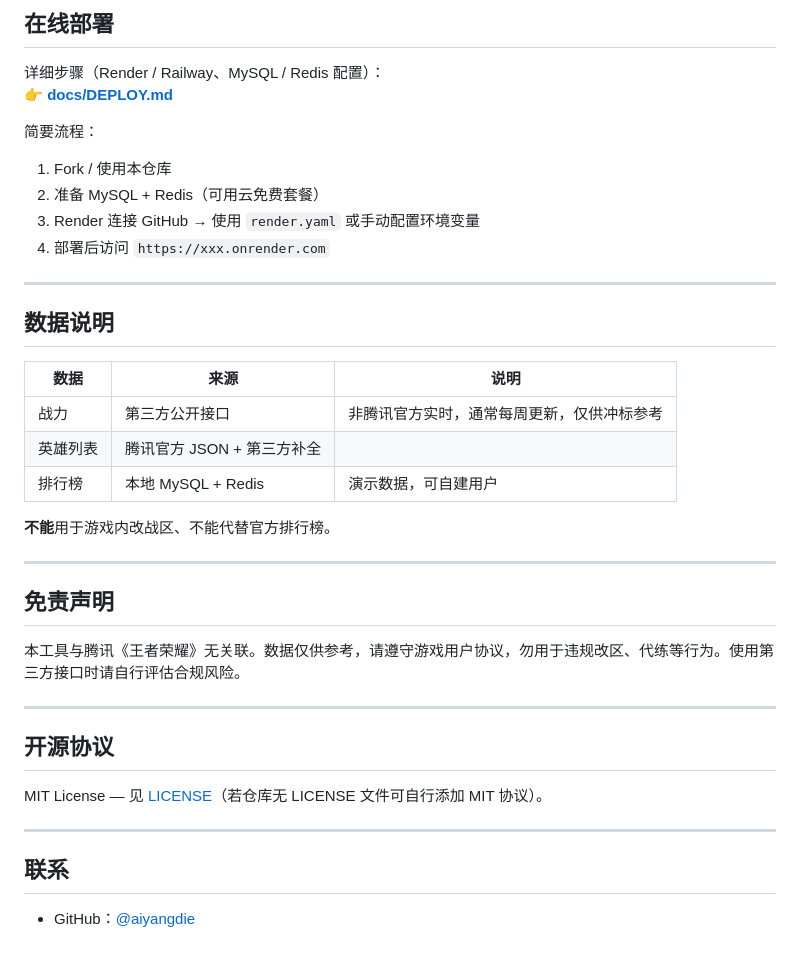
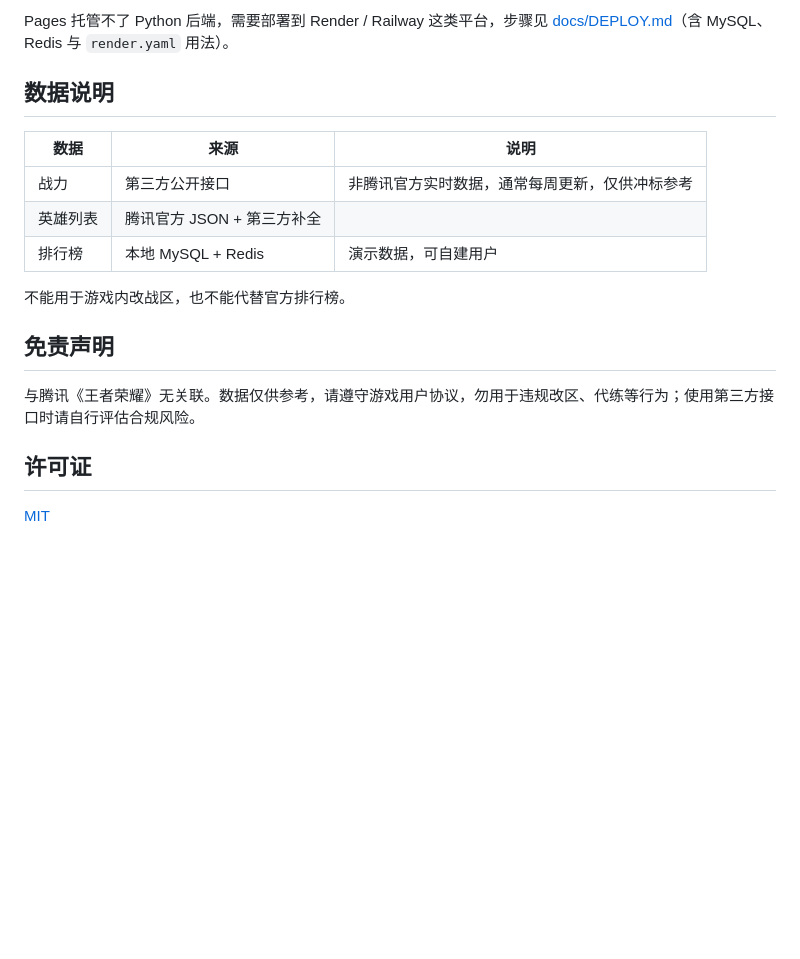
Before and after one commit to aiyangdie/honor-zone, a Markdown page: README.md, the part around one of its changes. Drawn GitHub-style; blank space fills up the shorter version.

```diff
--- a/README.md
+++ b/README.md
@@ -166,42 +85,20 @@ honor-zone/
 
-## 在线部署
-
-详细步骤（Render / Railway、MySQL / Redis 配置）：
-👉 **[docs/DEPLOY.md](docs/DEPLOY.md)**
-
-简要流程：
-
-1. Fork / 使用本仓库
-2. 准备 MySQL + Redis（可用云免费套餐）
-3. Render 连接 GitHub → 使用 `render.yaml` 或手动配置环境变量
-4. 部署后访问 `https://xxx.onrender.com`
-
----
+Pages 托管不了 Python 后端，需要部署到 Render / Railway 这类平台，步骤见 [docs/DEPLOY.md](docs/DEPLOY.md)（含 MySQL、Redis 与 `render.yaml` 用法）。
 
 ## 数据说明
 
 | 数据 | 来源 | 说明 |
-|------|------|------|
-| 战力 | 第三方公开接口 | 非腾讯官方实时，通常每周更新，仅供冲标参考 |
+|---|---|---|
+| 战力 | 第三方公开接口 | 非腾讯官方实时数据，通常每周更新，仅供冲标参考 |
 | 英雄列表 | 腾讯官方 JSON + 第三方补全 | |
 | 排行榜 | 本地 MySQL + Redis | 演示数据，可自建用户 |
 
-**不能**用于游戏内改战区、不能代替官方排行榜。
-
----
+不能用于游戏内改战区，也不能代替官方排行榜。
 
 ## 免责声明
 
-本工具与腾讯《王者荣耀》无关联。数据仅供参考，请遵守游戏用户协议，勿用于违规改区、代练等行为。使用第三方接口时请自行评估合规风险。
+与腾讯《王者荣耀》无关联。数据仅供参考，请遵守游戏用户协议，勿用于违规改区、代练等行为；使用第三方接口时请自行评估合规风险。
 
----
+## 许可证
 
-## 开源协议
-
-MIT License — 见 [LICENSE](LICENSE)（若仓库无 LICENSE 文件可自行添加 MIT 协议）。
-
----
-
-## 联系
-
-- GitHub：[@aiyangdie](https://github.com/aiyangdie)
+[MIT](LICENSE)
```
Also changed, not shown: other parts of README.md (+36 -117 lines).
